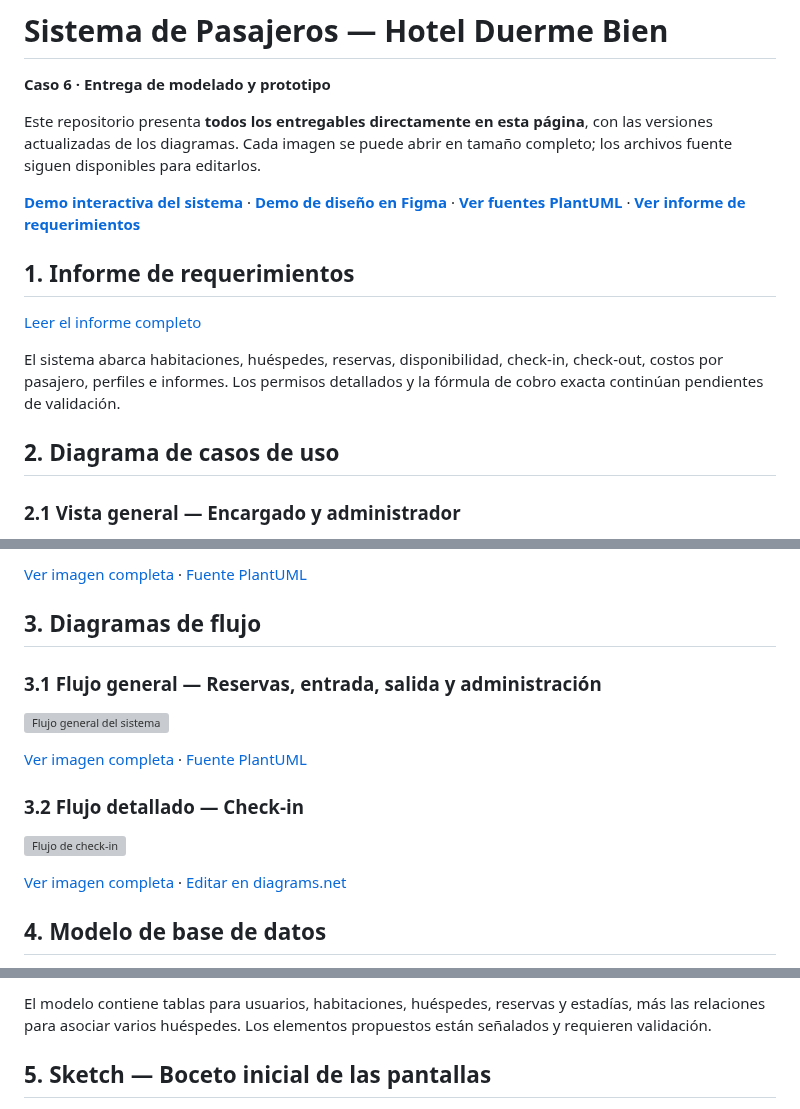
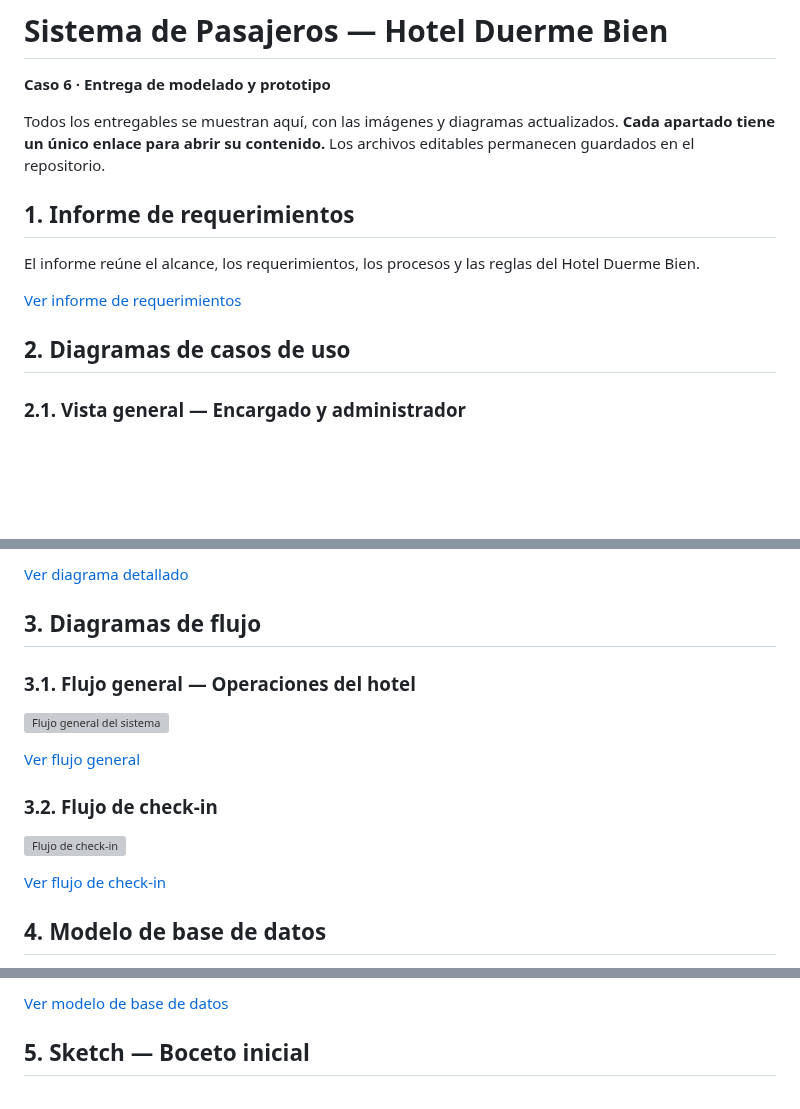
Before and after one commit to Yutre3/diego, a Markdown page: README.md, 3 parts joined by grey strips. Rendered like a GitHub page; blank space fills up the shorter version; grey boxes are pictures that could not be loaded.

```diff
--- a/README.md
+++ b/README.md
@@ -2,17 +2,15 @@
 
 **Caso 6 · Entrega de modelado y prototipo**
 
-Este repositorio presenta **todos los entregables directamente en esta página**, con las versiones actualizadas de los diagramas. Cada imagen se puede abrir en tamaño completo; los archivos fuente siguen disponibles para editarlos.
-
-**[Demo interactiva del sistema](https://yutre3.github.io/diego/prototipo-web/prototipo-funcional.html)** · **[Demo de diseño en Figma](https://www.figma.com/proto/7kS6Wuh6nwt2lcl4bB1w50/Hotel-Duerme-Bien?node-id=6-180&starting-point-node-id=6%3A180&scaling=contain)** · **[Ver fuentes PlantUML](diagramas-plantuml/)** · **[Ver informe de requerimientos](entrega-final/01-requerimientos.md)**
+Todos los entregables se muestran aquí, con las imágenes y diagramas actualizados. **Cada apartado tiene un único enlace para abrir su contenido.** Los archivos editables permanecen guardados en el repositorio.
 
 ## 1. Informe de requerimientos
 
-[Leer el informe completo](entrega-final/01-requerimientos.md)
+El informe reúne el alcance, los requerimientos, los procesos y las reglas del Hotel Duerme Bien.
 
-El sistema abarca habitaciones, huéspedes, reservas, disponibilidad, check-in, check-out, costos por pasajero, perfiles e informes. Los permisos detallados y la fórmula de cobro exacta continúan pendientes de validación.
+[Ver informe de requerimientos](entrega-final/01-requerimientos.md)
 
-## 2. Diagrama de casos de uso
+## 2. Diagramas de casos de uso
 
-### 2.1 Vista general — Encargado y administrador
+### 2.1. Vista general — Encargado y administrador
 
@@ -26,19 +24,19 @@ El sistema abarca habitaciones, huéspedes, reservas, disponibilidad, check-in,
 
-[Ver imagen completa](entrega-final/02-casos-de-uso-detalle.svg) · [Fuente PlantUML](diagramas-plantuml/casos-de-uso-detalle.puml)
+[Ver diagrama detallado](entrega-final/02-casos-de-uso-detalle.svg)
 
 ## 3. Diagramas de flujo
 
-### 3.1 Flujo general — Reservas, entrada, salida y administración
+### 3.1. Flujo general — Operaciones del hotel
 
 ![Flujo general del sistema](entrega-final/03-flujo-general.svg)
 
-[Ver imagen completa](entrega-final/03-flujo-general.svg) · [Fuente PlantUML](diagramas-plantuml/flujo-general.puml)
+[Ver flujo general](entrega-final/03-flujo-general.svg)
 
-### 3.2 Flujo detallado — Check-in
+### 3.2. Flujo de check-in
 
 ![Flujo de check-in](entrega-final/03-diagrama-flujo.svg)
 
-[Ver imagen completa](entrega-final/03-diagrama-flujo.svg) · [Editar en diagrams.net](https://app.diagrams.net/?mode=github#HYutre3%2Fdiego%2Fmain%2Fdiagramas-editables%2F02-diagrama-flujo.drawio)
+[Ver flujo de check-in](entrega-final/03-diagrama-flujo.svg)
 
 ## 4. Modelo de base de datos
 
@@ -48,5 +46,5 @@ El sistema abarca habitaciones, huéspedes, reservas, disponibilidad, check-in,
 
-El modelo contiene tablas para usuarios, habitaciones, huéspedes, reservas y estadías, más las relaciones para asociar varios huéspedes. Los elementos propuestos están señalados y requieren validación.
+[Ver modelo de base de datos](entrega-final/04-modelo-base-datos.svg)
 
-## 5. Sketch — Boceto inicial de las pantallas
+## 5. Sketch — Boceto inicial
 
```
Also changed, not shown: other parts of README.md (+34 -48 lines).
